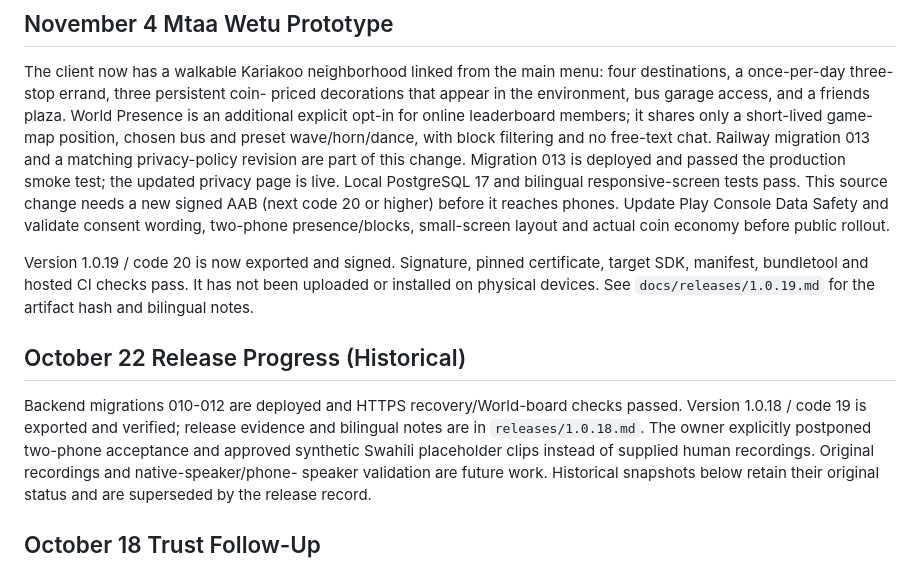
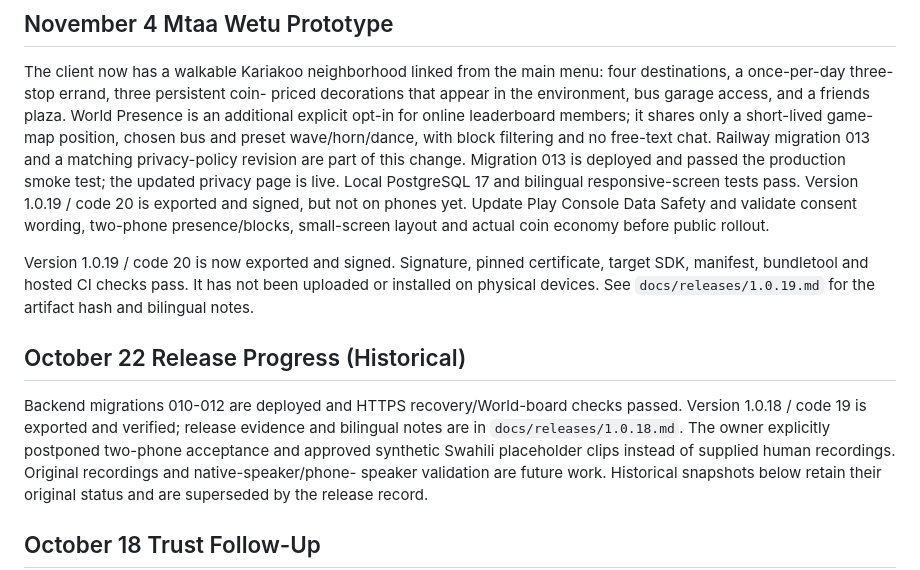
Before and after one commit to kadioko/Dala-Dala-Rush, a Markdown page: docs/ROADMAP.md, the part around the change. Drawn GitHub-style.

Commit message:
Align release roadmap and store checklist

```diff
--- a/docs/ROADMAP.md
+++ b/docs/ROADMAP.md
@@ -11,10 +11,10 @@ and preset wave/horn/dance, with block filtering and no free-text chat. Railway
 migration 013 and a matching privacy-policy revision are part of this change.
 Migration 013 is deployed and passed the production smoke test; the updated
 privacy page is live. Local PostgreSQL 17 and bilingual responsive-screen tests
-pass. This source change needs a new signed AAB (next code 20 or higher) before
-it reaches phones. Update Play Console Data Safety and validate consent wording,
-two-phone presence/blocks, small-screen layout and actual coin economy before
-public rollout.
+pass. Version 1.0.19 / code 20 is exported and signed, but not on phones yet.
+Update Play Console Data Safety and validate consent wording, two-phone
+presence/blocks, small-screen layout and actual coin economy before public
+rollout.
 
 Version 1.0.19 / code 20 is now exported and signed. Signature, pinned
 certificate, target SDK, manifest, bundletool and hosted CI checks pass. It has
@@ -25,7 +25,7 @@ not been uploaded or installed on physical devices. See
 
 Backend migrations 010-012 are deployed and HTTPS recovery/World-board checks
 passed. Version 1.0.18 / code 19 is exported and verified; release evidence and
-bilingual notes are in `releases/1.0.18.md`. The owner explicitly postponed
+bilingual notes are in `docs/releases/1.0.18.md`. The owner explicitly postponed
 two-phone acceptance and approved synthetic Swahili placeholder clips instead
 of supplied human recordings. Original recordings and native-speaker/phone-
 speaker validation are future work. Historical snapshots below retain their
```
Also changed, not shown: docs/PLAY_STORE_RELEASE_CHECKLIST.md (+1 -1 lines).
